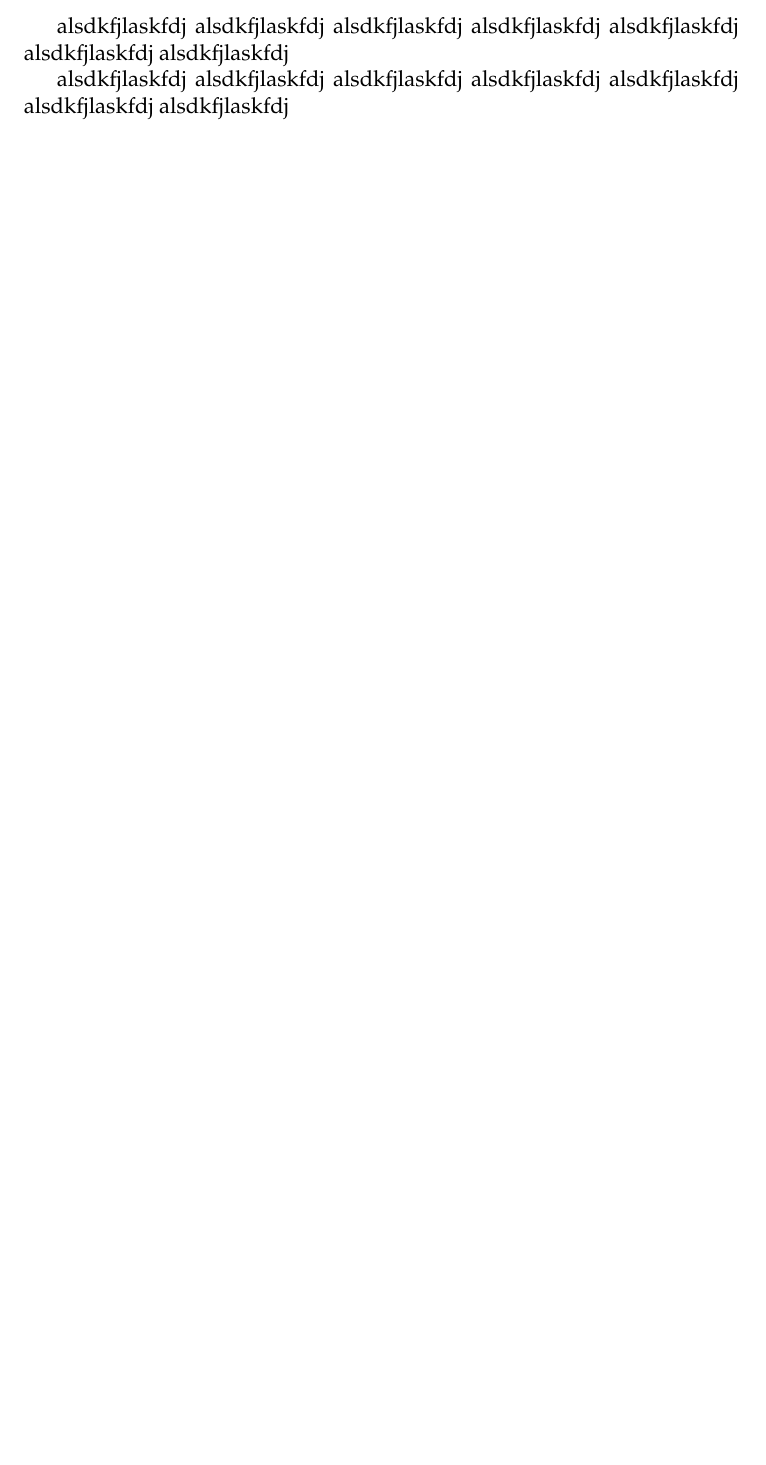
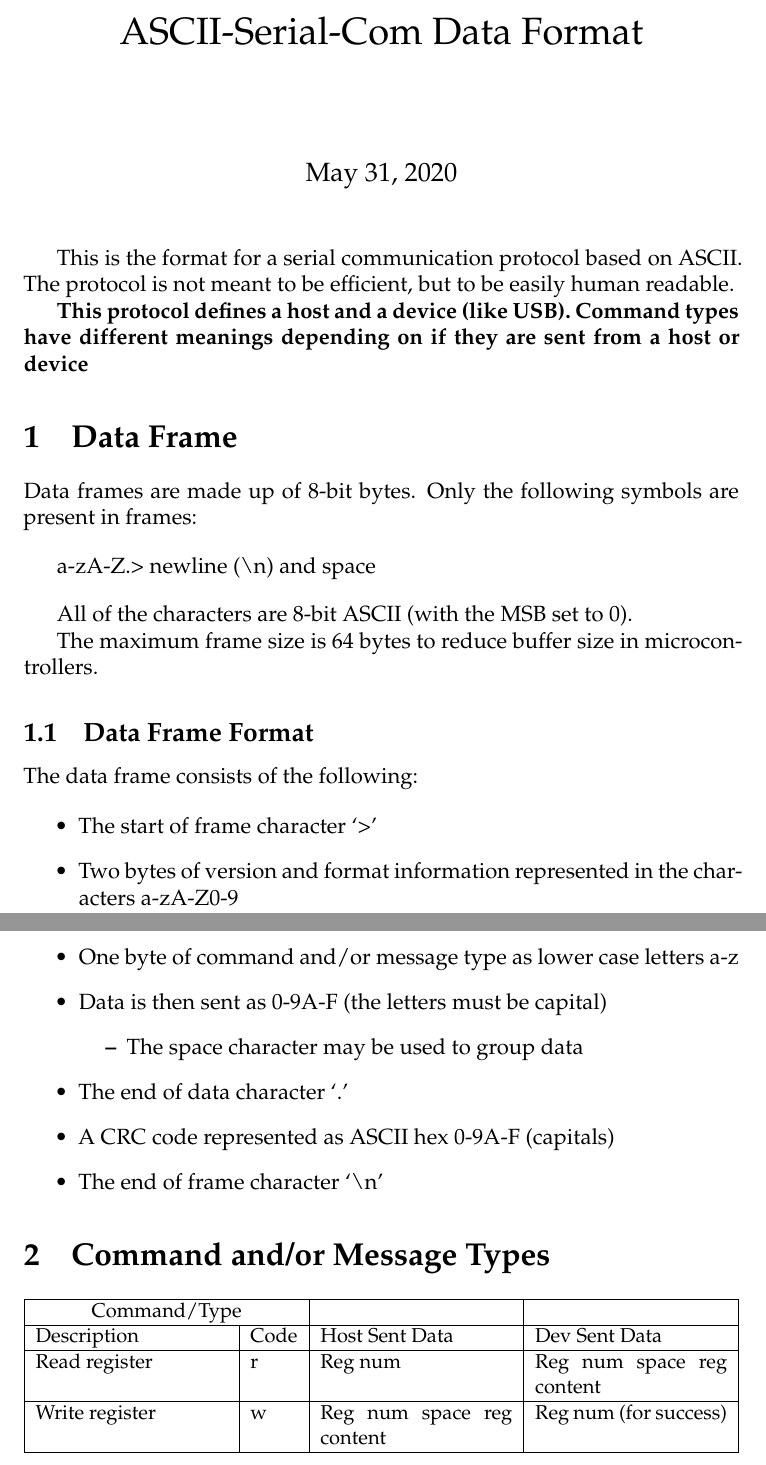
Before and after one commit to jhugon/ascii-serial-com, a LaTeX document (doc/dataformat.tex): part of the page before the commit and two parts of pages 1 and 2 of 2 after it, the two joined at a grey line, cut at the place of the change, the shorter picture padded with empty space. Compiled offline with XeLaTeX.

Commit message:
Started on dataformat

```diff
--- a/doc/dataformat.tex
+++ b/doc/dataformat.tex
@@ -4,20 +4,55 @@
 
 \begin{document}
 
-alsdkfjlaskfdj
-alsdkfjlaskfdj
-alsdkfjlaskfdj
-alsdkfjlaskfdj
-alsdkfjlaskfdj
-alsdkfjlaskfdj
-alsdkfjlaskfdj
+\maketitle
 
-alsdkfjlaskfdj
-alsdkfjlaskfdj
-alsdkfjlaskfdj
-alsdkfjlaskfdj
-alsdkfjlaskfdj
-alsdkfjlaskfdj
-alsdkfjlaskfdj
+This is the format for a serial communication protocol based on ASCII. The
+protocol is not meant to be efficient, but to be easily human readable.
+
+\textbf{This protocol defines a host and a device (like USB). Command types
+have different meanings depending on if they are sent from a host or device}
+
+\section{Data Frame}
+
+Data frames are made up of 8-bit bytes. Only the following symbols are present in frames:
+
+\vspace{1em}
+
+a-zA-Z.> newline (\textbackslash n) and space
+
+\vspace{1em}
+
+All of the characters are 8-bit ASCII (with the MSB set to 0).
+
+The maximum frame size is 64 bytes to reduce buffer size in microcontrollers.
+
+\subsection{Data Frame Format}
+
+The data frame consists of the following:
+
+\begin{itemize}
+  \item The start of frame character `>'
+  \item Two bytes of version and format information represented in the characters a-zA-Z0-9
+  \item One byte of command and/or message type as lower case letters a-z
+  \item Data is then sent as 0-9A-F (the letters must be capital)
+  \begin{itemize}
+    \item The space character may be used to group data
+  \end{itemize}
+  \item The end of data character `.'
+  \item A CRC code represented as ASCII hex 0-9A-F (capitals)
+  \item The end of frame character `\textbackslash n'
+\end{itemize}
+
+\section{Command and/or Message Types}
+
+\begin{center}
+\small
+\begin{tabularx}{\textwidth}{|X|l|X|X|} \hline
+\multicolumn{2}{|c|}{Command/Type} & & \\ \hline
+Description & Code & Host Sent Data & Dev Sent Data \\ \hline
+Read register & r & Reg num & Reg num space reg content \\ \hline
+Write register & w & Reg num space reg content & Reg num (for success) \\ \hline
+\end{tabularx}
+\end{center}
 
 \end{document}
```
